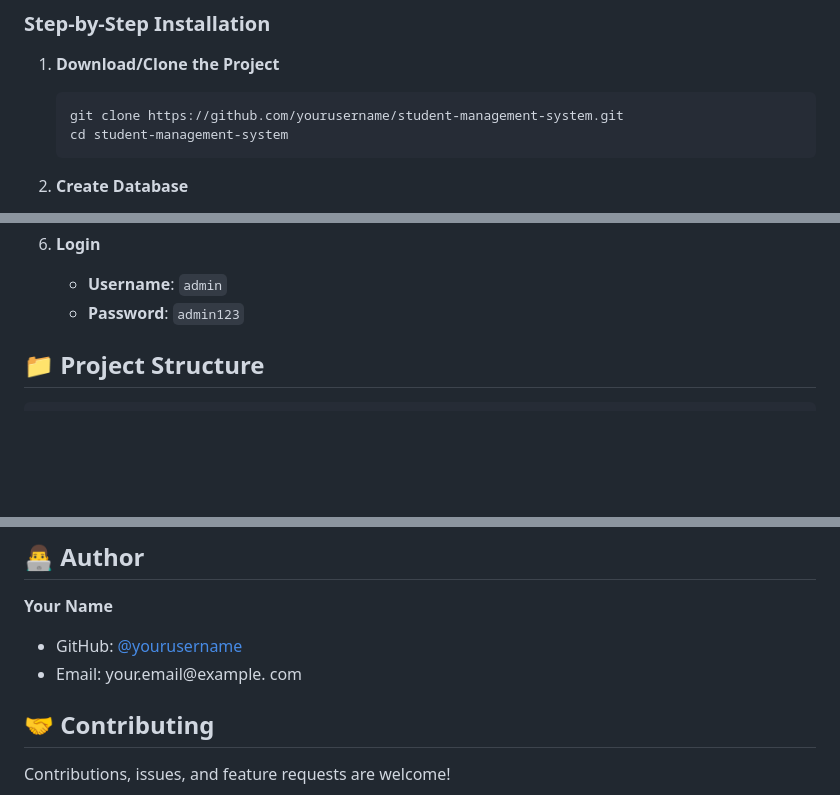
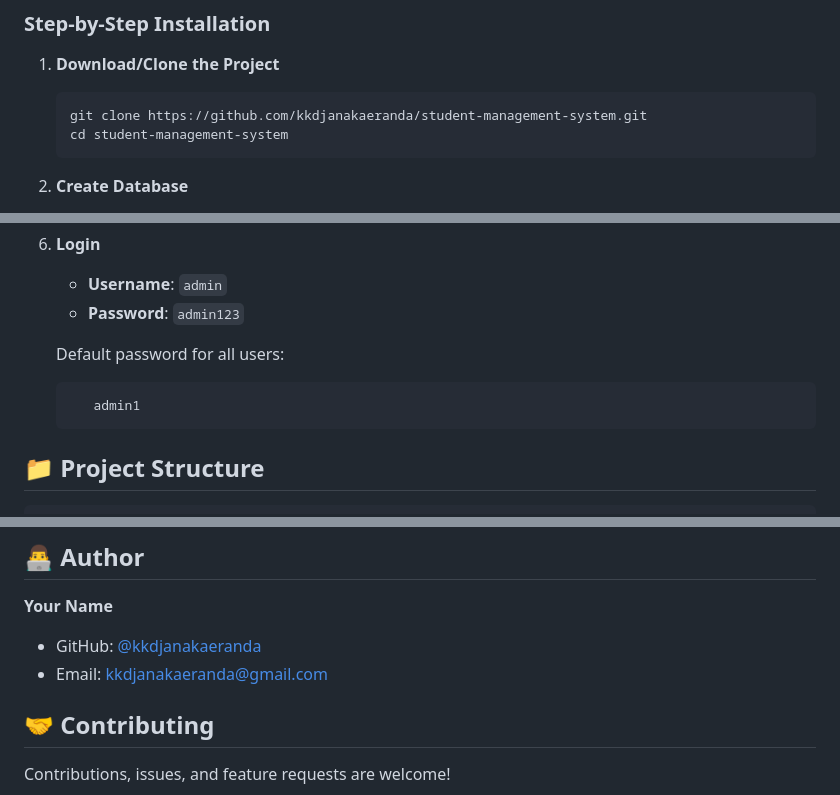
Before and after one commit to kkdjanakaeranda/student-management-system, a Markdown page: README.md, 3 parts joined by grey strips. GitHub-like rendering; blank space fills up the shorter version.

Commit message:
Update author information in README.md
Updated GitHub username and email in README.

````diff
--- a/README.md
+++ b/README.md
@@ -70,7 +70,7 @@ A complete, modern, and beautiful Student Management System built with PHP, MySQ
 
 1. **Download/Clone the Project**
    ```bash
-   git clone https://github.com/yourusername/student-management-system.git
+   git clone https://github.com/kkdjanakaeranda/student-management-system.git
    cd student-management-system
    ```
 
@@ -109,6 +109,12 @@ A complete, modern, and beautiful Student Management System built with PHP, MySQ
 6. **Login**
    - **Username**: `admin`
    - **Password**: `admin123`
+
+   Default password for all users:
+      ```text
+         admin1
+      ```
+
 
 ## 📁 Project Structure
 
@@ -316,8 +322,8 @@ This project is licensed under the MIT License.
 ## 👨‍💻 Author
 
 **Your Name**
-- GitHub: [@yourusername](https://github.com/yourusername)
-- Email: your.email@example. com
+- GitHub: [@kkdjanakaeranda](https://github.com/kkdjanakaeranda)
+- Email: kkdjanakaeranda@gmail.com
 
 ## 🤝 Contributing
 
````
